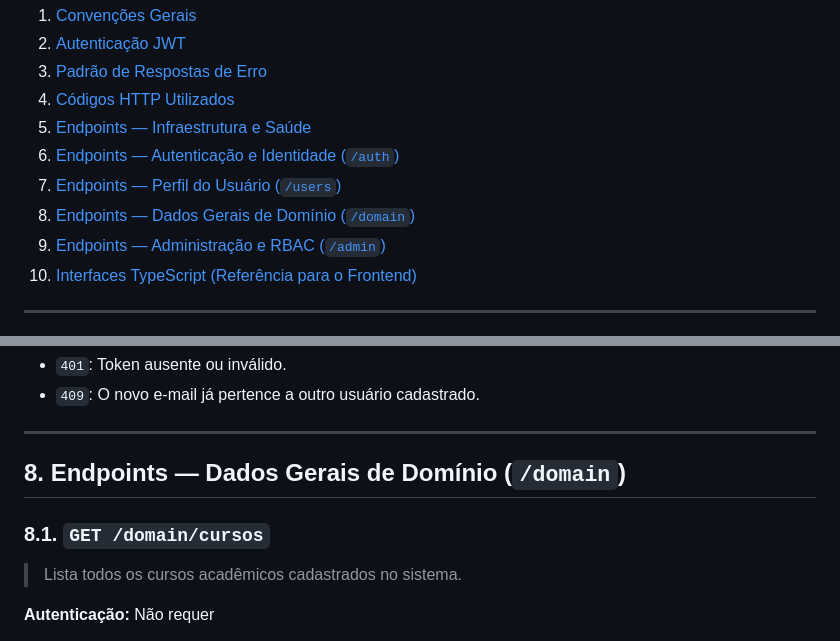
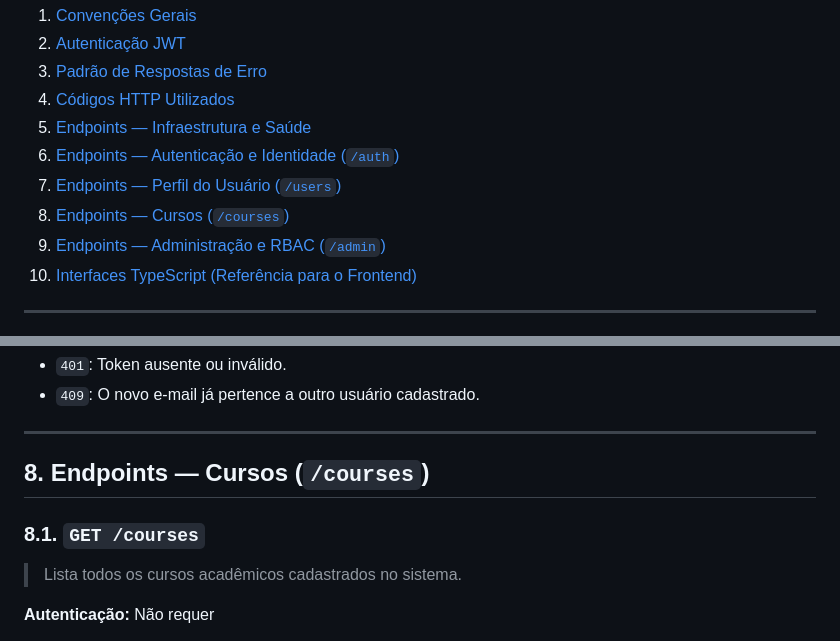
Before and after one commit to LearningLabUFC/sistema-weeklies-backend, a Markdown page: docs/api_contract.md, 2 parts joined by grey strips. GitHub-like rendering.

Commit message:
docs: update API contract for /courses route

```diff
--- a/docs/api_contract.md
+++ b/docs/api_contract.md
@@ -16,7 +16,7 @@
 5. [Endpoints — Infraestrutura e Saúde](#5-endpoints--infraestrutura-e-saúde)
 6. [Endpoints — Autenticação e Identidade (`/auth`)](#6-endpoints--autenticação-e-identidade-auth)
 7. [Endpoints — Perfil do Usuário (`/users`)](#7-endpoints--perfil-do-usuário-users)
-8. [Endpoints — Dados Gerais de Domínio (`/domain`)](#8-endpoints--dados-gerais-de-domínio-domain)
+8. [Endpoints — Cursos (`/courses`)](#8-endpoints--cursos-courses)
 9. [Endpoints — Administração e RBAC (`/admin`)](#9-endpoints--administração-e-rbac-admin)
 10. [Interfaces TypeScript (Referência para o Frontend)](#10-interfaces-typescript-referência-para-o-frontend)
 
@@ -494,9 +494,9 @@ Todos os erros da API retornam um JSON com a seguinte estrutura padronizada:
 
 ---
 
-## 8. Endpoints — Dados Gerais de Domínio (`/domain`)
+## 8. Endpoints — Cursos (`/courses`)
 
-### 8.1. `GET /domain/cursos`
+### 8.1. `GET /courses`
 
 > Lista todos os cursos acadêmicos cadastrados no sistema.
 
```
